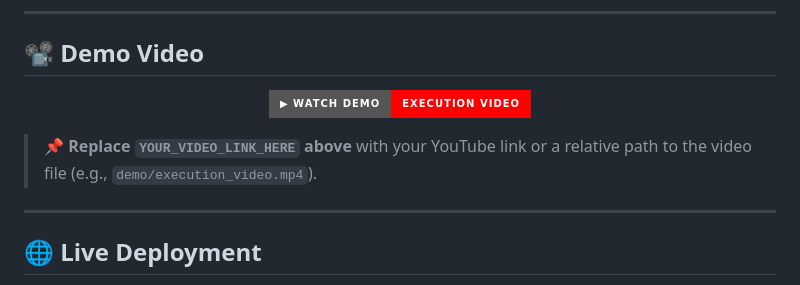
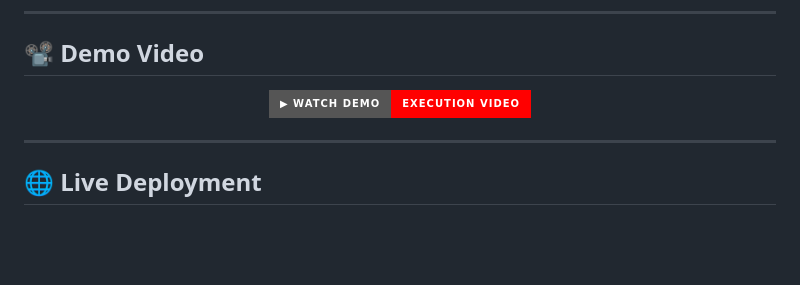
Before and after one commit to singh-manis/DriftSense-, a Markdown page: README.md, the part around one of its changes. Drawn GitHub-style; badges without logos; blank space fills up the shorter version.

```diff
--- a/README.md
+++ b/README.md
@@ -39,7 +39,5 @@
   </a>
 </p>
-
-> 📌 **Replace `YOUR_VIDEO_LINK_HERE` above** with your YouTube link or a relative path to the video file (e.g., `demo/execution_video.mp4`).
 
 ---
 
```
Also changed, not shown: other parts of README.md (+2 -2 lines).
